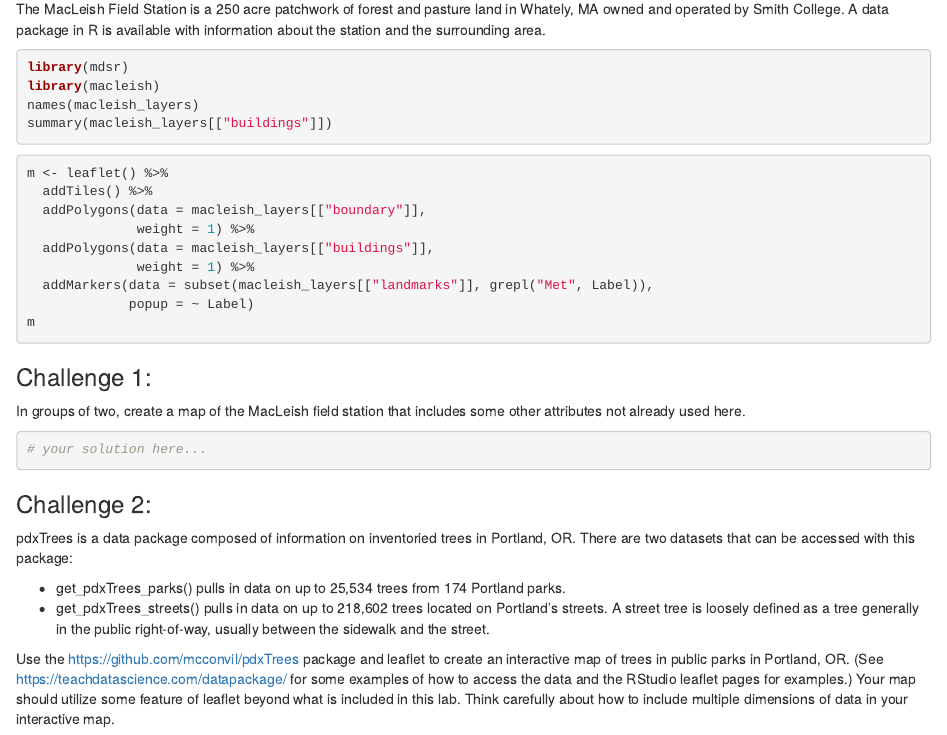
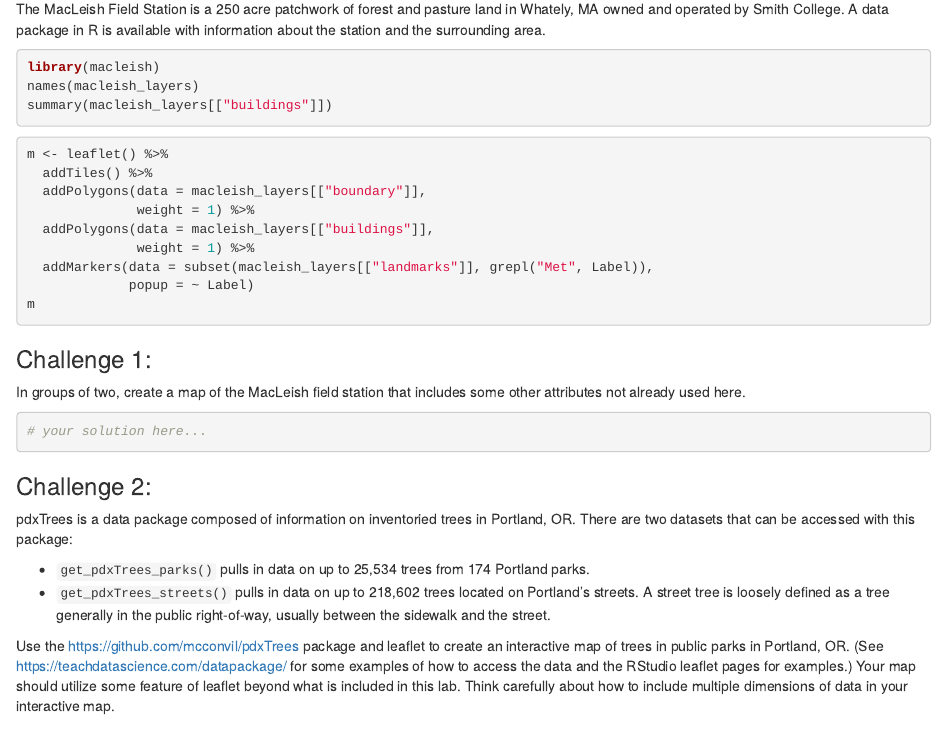
Before and after one commit to DSC-WAV/best-practices, an R Markdown document (leaflet.Rmd): the page in a window 1100 px wide, from 380 px down. Rendered offline with R 4.5, knitr and Pandoc, with nearby package versions; the code chunks are not run, so their results and figures are left out.

Commit message:
removed unnecessary dependency

````diff
--- a/leaflet.Rmd
+++ b/leaflet.Rmd
@@ -12,6 +12,8 @@ output:
   word_document:
     fig_height: 3
     fig_width: 5
+editor_options:
+  chunk_output_type: console
 ---
 
 ```{r, setup, include=FALSE}
@@ -46,7 +48,6 @@ A data package in R is available with information about the station and the surr
 
 
 ```{r eval = TRUE}
-library(mdsr)
 library(macleish)
 names(macleish_layers)
 summary(macleish_layers[["buildings"]])
@@ -79,8 +80,8 @@ In groups of two, create a map of the MacLeish field station that includes some
 pdxTrees is a data package composed of information on inventoried trees in Portland, OR.
 There are two datasets that can be accessed with this package:
 
-- get_pdxTrees_parks() pulls in data on up to 25,534 trees from 174 Portland parks.
-- get_pdxTrees_streets() pulls in data on up to 218,602 trees located on Portland’s streets. A street tree is loosely defined as a tree generally in the public right-of-way, usually between the sidewalk and the street.
+- `get_pdxTrees_parks()` pulls in data on up to 25,534 trees from 174 Portland parks.
+- `get_pdxTrees_streets()` pulls in data on up to 218,602 trees located on Portland’s streets. A street tree is loosely defined as a tree generally in the public right-of-way, usually between the sidewalk and the street.
 
 Use the https://github.com/mcconvil/pdxTrees package and leaflet to create an interactive map of trees in public parks in Portland, OR. (See https://teachdatascience.com/datapackage/ for some examples of how to access the data and the RStudio leaflet pages for examples.)  Your map should utilize some feature of leaflet beyond what is included in this lab.  Think carefully about how to include multiple dimensions of data in your interactive map.
 
````
Also changed, not shown: leaflet.html.
